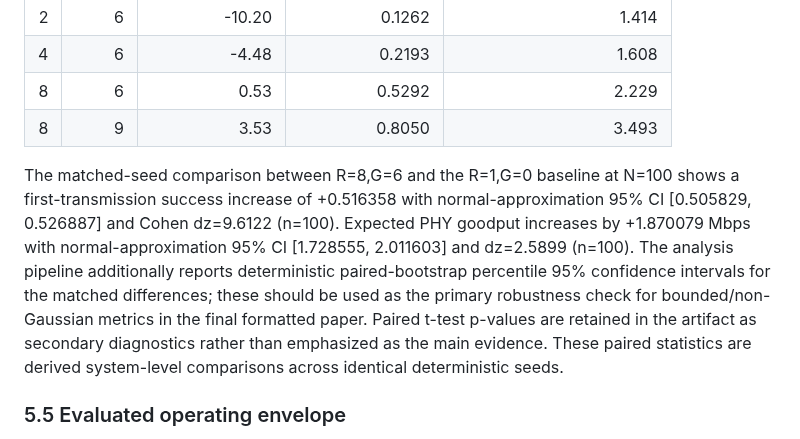
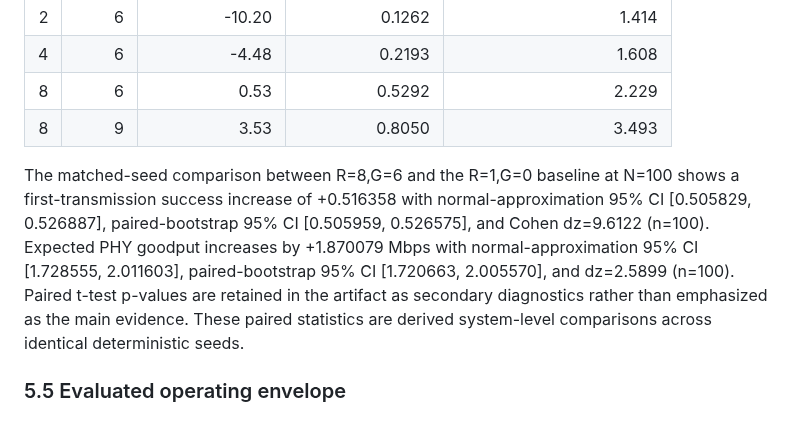
Before and after one commit to panagiotagrosdouli/uav-sidelink-swarm, a Markdown page: paper/MANUSCRIPT_SUBMISSION.md, the part around the change. Rendered like a GitHub page.

Commit message:
paper: insert audited paired-bootstrap confidence intervals

```diff
--- a/paper/MANUSCRIPT_SUBMISSION.md
+++ b/paper/MANUSCRIPT_SUBMISSION.md
@@ -157,7 +157,7 @@ At N=100:
 | 8 | 6 | 0.53 | 0.5292 | 2.229 |
 | 8 | 9 | 3.53 | 0.8050 | 3.493 |
 
-The matched-seed comparison between R=8,G=6 and the R=1,G=0 baseline at N=100 shows a first-transmission success increase of +0.516358 with normal-approximation 95% CI [0.505829, 0.526887] and Cohen dz=9.6122 (n=100). Expected PHY goodput increases by +1.870079 Mbps with normal-approximation 95% CI [1.728555, 2.011603] and dz=2.5899 (n=100). The analysis pipeline additionally reports deterministic paired-bootstrap percentile 95% confidence intervals for the matched differences; these should be used as the primary robustness check for bounded/non-Gaussian metrics in the final formatted paper. Paired t-test p-values are retained in the artifact as secondary diagnostics rather than emphasized as the main evidence. These paired statistics are derived system-level comparisons across identical deterministic seeds.
+The matched-seed comparison between R=8,G=6 and the R=1,G=0 baseline at N=100 shows a first-transmission success increase of +0.516358 with normal-approximation 95% CI [0.505829, 0.526887], paired-bootstrap 95% CI [0.505959, 0.526575], and Cohen dz=9.6122 (n=100). Expected PHY goodput increases by +1.870079 Mbps with normal-approximation 95% CI [1.728555, 2.011603], paired-bootstrap 95% CI [1.720663, 2.005570], and dz=2.5899 (n=100). Paired t-test p-values are retained in the artifact as secondary diagnostics rather than emphasized as the main evidence. These paired statistics are derived system-level comparisons across identical deterministic seeds.
 
 ### 5.5 Evaluated operating envelope
 
```
